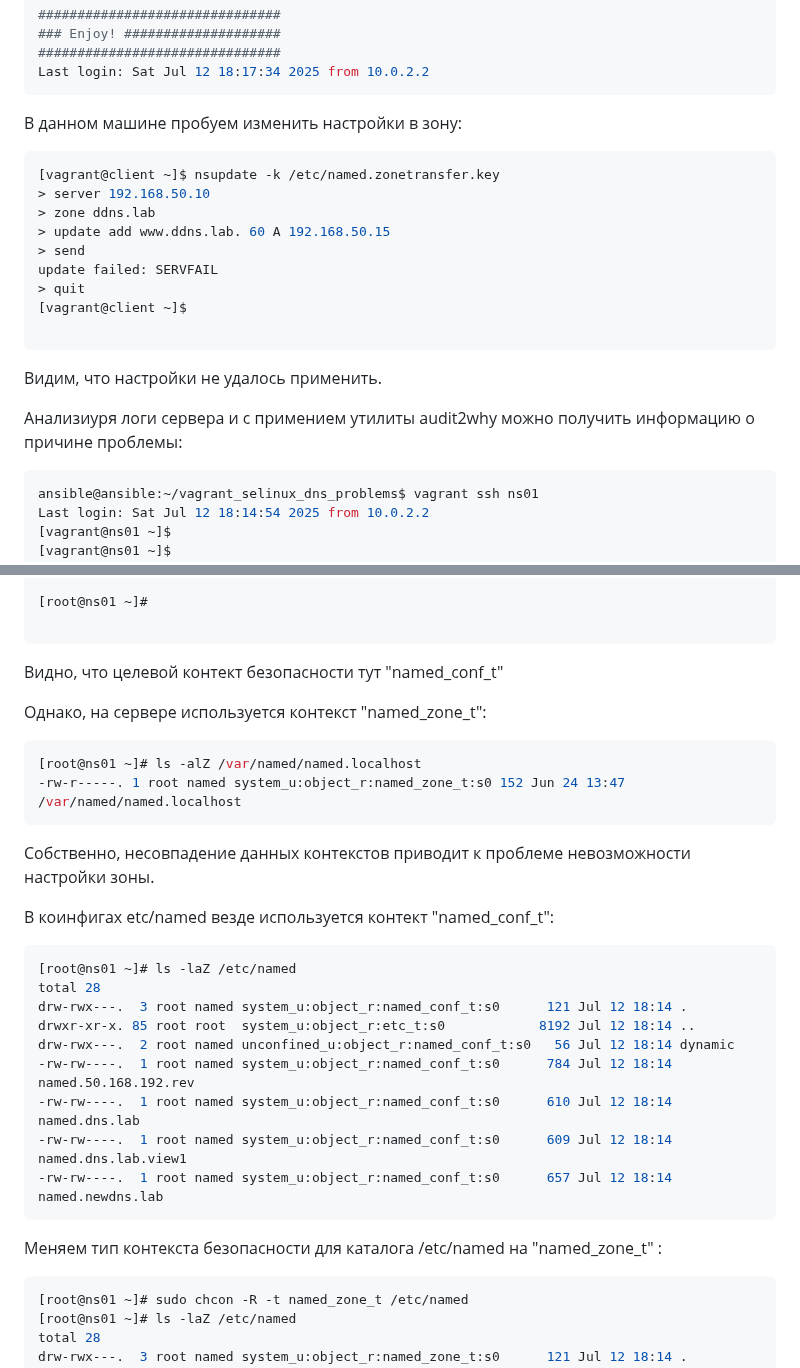
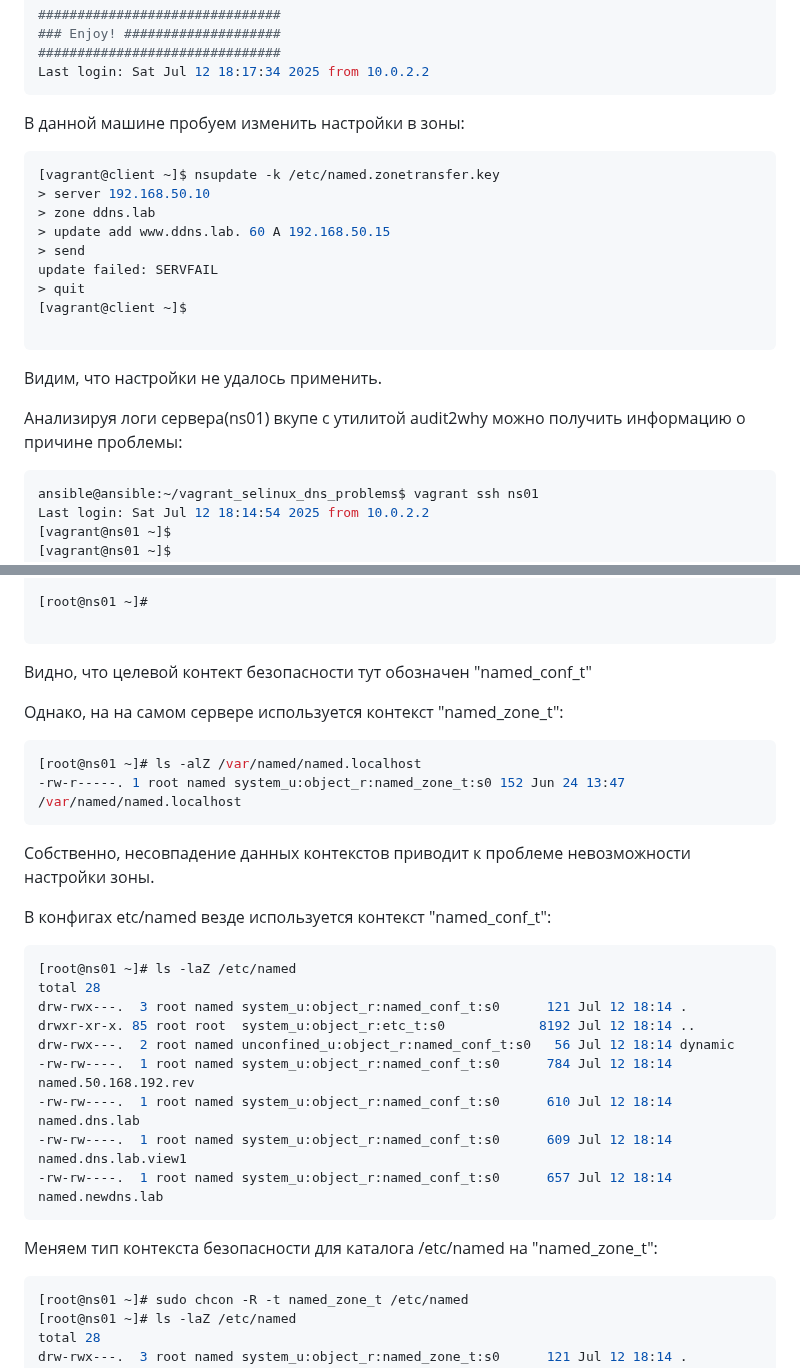
Before and after one commit to fueller-max/otus_linux_admin, a Markdown page: Lab11_SELinux/Readme.md, 2 parts joined by grey strips. GitHub-like rendering.

Commit message:
Lab11_fix_mstkes_2

`````diff
--- a/Lab11_SELinux/Readme.md
+++ b/Lab11_SELinux/Readme.md
@@ -555,7 +555,7 @@ ansible@ansible:~/vagrant_selinux_dns_problems$ vagrant ssh client
 Last login: Sat Jul 12 18:17:34 2025 from 10.0.2.2
 ````
 
-В данном машине пробуем изменить настройки в зону:
+В данной машине пробуем изменить настройки в зоны:
 
 ```` bash
 [vagrant@client ~]$ nsupdate -k /etc/named.zonetransfer.key
@@ -570,7 +570,7 @@ update failed: SERVFAIL
 ````
 Видим, что настройки не удалось применить.
 
-Анализиуря логи сервера и с примением утилиты  audit2why можно получить информацию о причине проблемы:
+Анализируя логи сервера(ns01) вкупе с утилитой  audit2why можно получить информацию о причине проблемы:
 
 ````bash
 ansible@ansible:~/vagrant_selinux_dns_problems$ vagrant ssh ns01
@@ -593,9 +593,9 @@ type=AVC msg=audit(1752344549.813:1767): avc:  denied  { write } for  pid=9633 c
 [root@ns01 ~]#
 
 ````
-Видно, что целевой контект безопасности тут "named_conf_t"
+Видно, что целевой контект безопасности тут обозначен "named_conf_t"
 
-Однако, на сервере используется контекст "named_zone_t":
+Однако, на на самом сервере используется контекст "named_zone_t":
 
 ````bash
 [root@ns01 ~]# ls -alZ /var/named/named.localhost
@@ -604,7 +604,7 @@ type=AVC msg=audit(1752344549.813:1767): avc:  denied  { write } for  pid=9633 c
 
 Собственно, несовпадение данных контекстов приводит к проблеме невозможности настройки зоны.
 
-В коинфигах etc/named везде используется контект "named_conf_t":
+В конфигах etc/named везде используется контекст "named_conf_t":
 
 ````bash
 [root@ns01 ~]# ls -laZ /etc/named
@@ -619,7 +619,7 @@ drw-rwx---.  2 root named unconfined_u:object_r:named_conf_t:s0   56 Jul 12 18:1
 ````
 
 
-Меняем тип контекста безопасности для каталога /etc/named на "named_zone_t" :
+Меняем тип контекста безопасности для каталога /etc/named на "named_zone_t":
 
 ````bash
 [root@ns01 ~]# sudo chcon -R -t named_zone_t /etc/named
`````
Also changed, not shown: other parts of Lab11_SELinux/Readme.md (+1 -1 lines).
